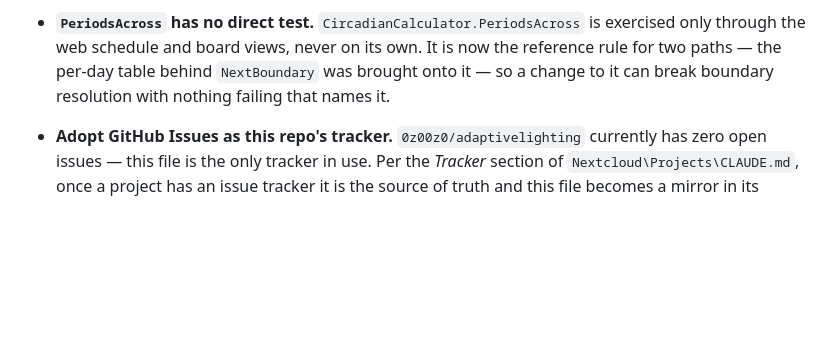
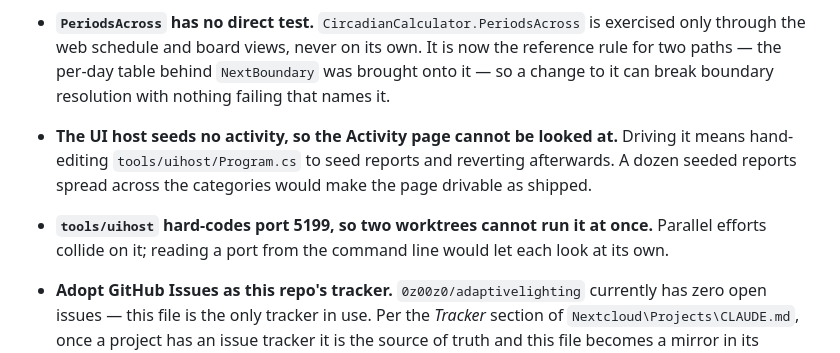
Before and after one commit to 0z00z0/adaptivelighting, a Markdown page: docs/backlog.md, the part around the change. Rendered like a GitHub page; blank space fills up the shorter version.

Commit message:
docs: queue two gaps in the UI host

```diff
--- a/docs/backlog.md
+++ b/docs/backlog.md
@@ -71,6 +71,13 @@ rewritten to suit one.
   table behind `NextBoundary` was brought onto it — so a change to it can break boundary resolution with
   nothing failing that names it.
 
+- **The UI host seeds no activity, so the Activity page cannot be looked at.** Driving it means hand-editing
+  `tools/uihost/Program.cs` to seed reports and reverting afterwards. A dozen seeded reports spread across the
+  categories would make the page drivable as shipped.
+
+- **`tools/uihost` hard-codes port 5199, so two worktrees cannot run it at once.** Parallel efforts collide on
+  it; reading a port from the command line would let each look at its own.
+
 - **Adopt GitHub Issues as this repo's tracker.** `0z00z0/adaptivelighting` currently has zero open
   issues — this file is the only tracker in use. Per the *Tracker* section of
   `Nextcloud\Projects\CLAUDE.md`, once a project has an issue tracker it is the source of truth and
```
